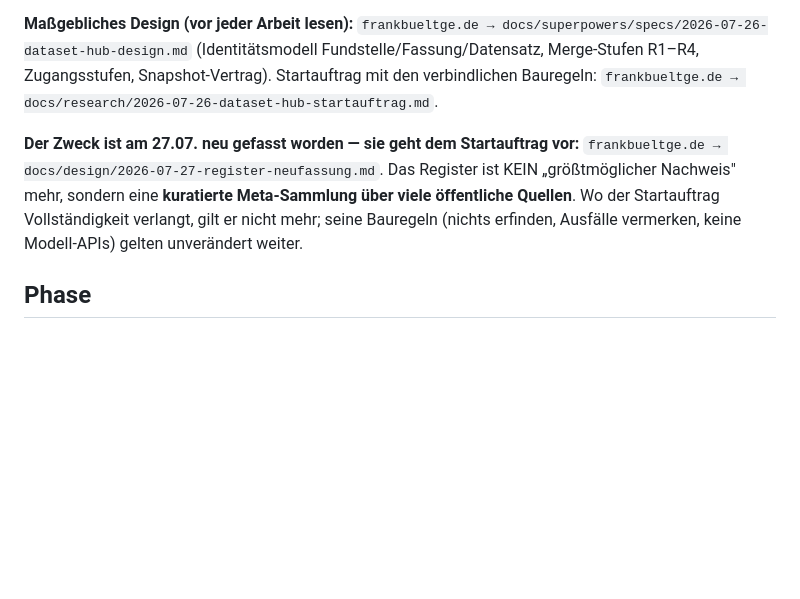
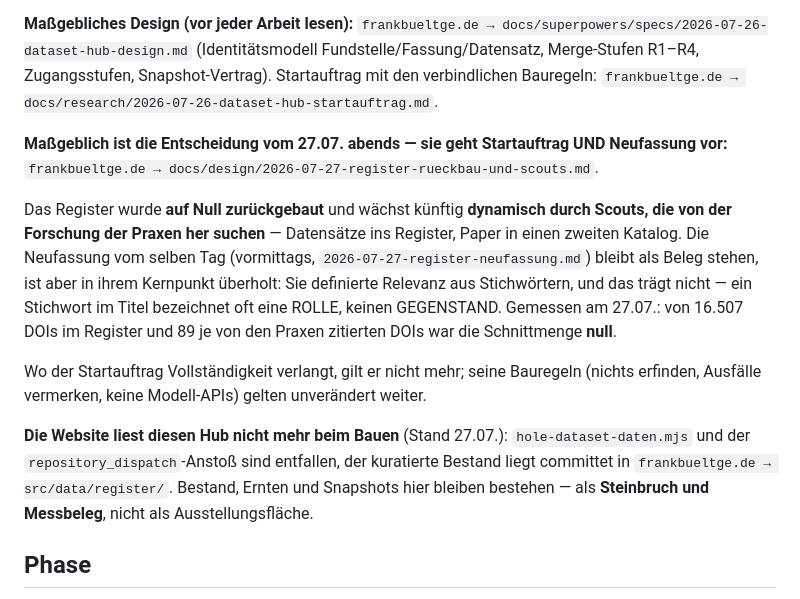
Before and after one commit to frankbueltge/dataset-hub, a Markdown page: CLAUDE.md, the part around the change. Drawn GitHub-style; blank space fills up the shorter version.

Commit message:
docs: Rückbau des Registers — die Website liest diesen Hub nicht mehr
Maßgeblich ist ab sofort docs/design/2026-07-27-register-rueckbau-und-
scouts.md (frankbueltge.de), nicht mehr die Neufassung vom selben Tag
vormittags: Deren Relevanzkriterium aus Stichwörtern trägt nicht — ein
Stichwort im Titel bezeichnet oft eine Rolle, keinen Gegenstand.
Gemessen: von 16.507 DOIs im Register und 89 je von den Praxen zitierten
DOIs war die Schnittmenge null.

Bestand, Ernten und Snapshots bleiben hier bestehen — als Steinbruch und
Messbeleg, nicht als Ausstellungsfläche. Die Site holt keine Daten mehr
beim Bauen; der kuratierte Bestand liegt committet in src/data/register/.

```diff
--- a/CLAUDE.md
+++ b/CLAUDE.md
@@ -10,12 +10,25 @@ Nutzungen: Hub für Forschende und abfragbare Snapshot-Grundlage für die Pipeli
 Snapshot-Vertrag). Startauftrag mit den verbindlichen Bauregeln:
 `frankbueltge.de → docs/research/2026-07-26-dataset-hub-startauftrag.md`.
 
-**Der Zweck ist am 27.07. neu gefasst worden — sie geht dem Startauftrag vor:**
-`frankbueltge.de → docs/design/2026-07-27-register-neufassung.md`. Das Register ist
-KEIN „größtmöglicher Nachweis" mehr, sondern eine **kuratierte Meta-Sammlung über
-viele öffentliche Quellen**. Wo der Startauftrag Vollständigkeit verlangt, gilt er
-nicht mehr; seine Bauregeln (nichts erfinden, Ausfälle vermerken, keine Modell-APIs)
-gelten unverändert weiter.
+**Maßgeblich ist die Entscheidung vom 27.07. abends — sie geht Startauftrag UND
+Neufassung vor:** `frankbueltge.de → docs/design/2026-07-27-register-rueckbau-und-scouts.md`.
+
+Das Register wurde **auf Null zurückgebaut** und wächst künftig **dynamisch durch
+Scouts, die von der Forschung der Praxen her suchen** — Datensätze ins Register, Paper
+in einen zweiten Katalog. Die Neufassung vom selben Tag (vormittags,
+`2026-07-27-register-neufassung.md`) bleibt als Beleg stehen, ist aber in ihrem Kernpunkt
+überholt: Sie definierte Relevanz aus Stichwörtern, und das trägt nicht — ein Stichwort
+im Titel bezeichnet oft eine ROLLE, keinen GEGENSTAND. Gemessen am 27.07.: von 16.507
+DOIs im Register und 89 je von den Praxen zitierten DOIs war die Schnittmenge **null**.
+
+Wo der Startauftrag Vollständigkeit verlangt, gilt er nicht mehr; seine Bauregeln
+(nichts erfinden, Ausfälle vermerken, keine Modell-APIs) gelten unverändert weiter.
+
+**Die Website liest diesen Hub nicht mehr beim Bauen** (Stand 27.07.):
+`hole-dataset-daten.mjs` und der `repository_dispatch`-Anstoß sind entfallen, der
+kuratierte Bestand liegt committet in `frankbueltge.de → src/data/register/`. Bestand,
+Ernten und Snapshots hier bleiben bestehen — als **Steinbruch und Messbeleg**, nicht als
+Ausstellungsfläche.
 
 ## Phase
 
```
